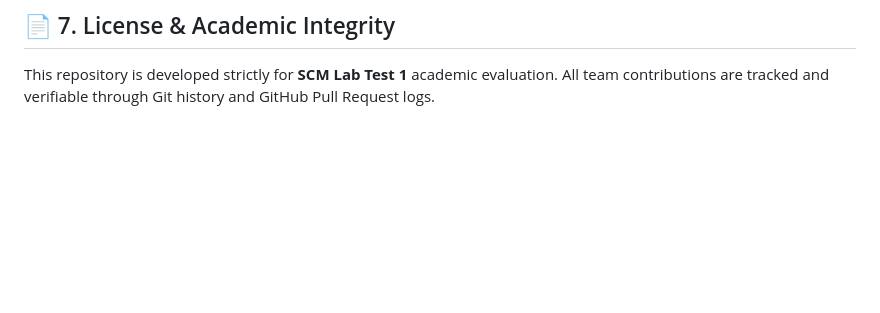
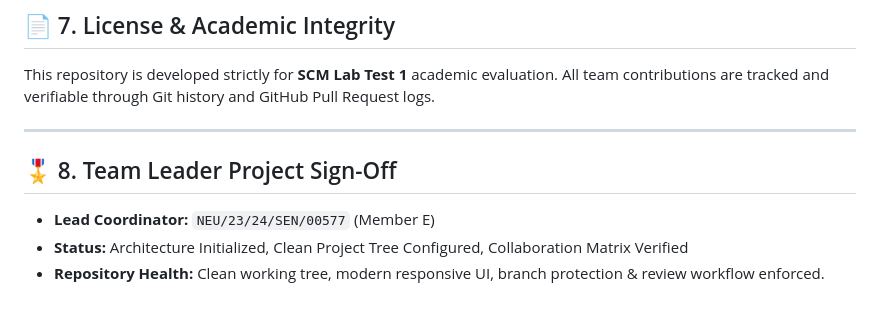
Before and after one commit to yadaklinus/Group1_Management_System, a Markdown page: README.md, the part around the change. Rendered like a GitHub page; blank space fills up the shorter version.

Commit message:
docs: Add team lead project sign-off and coordination matrix (NEU/23/24/SEN/00577)

```diff
--- a/README.md
+++ b/README.md
@@ -116,3 +116,10 @@ When a conflict occurs during `git merge`, Git pauses the merge and inserts stan
 
 ## 📄 7. License & Academic Integrity
 This repository is developed strictly for **SCM Lab Test 1** academic evaluation. All team contributions are tracked and verifiable through Git history and GitHub Pull Request logs.
+
+---
+
+## 🎖️ 8. Team Leader Project Sign-Off
+- **Lead Coordinator:** `NEU/23/24/SEN/00577` (Member E)
+- **Status:** Architecture Initialized, Clean Project Tree Configured, Collaboration Matrix Verified
+- **Repository Health:** Clean working tree, modern responsive UI, branch protection & review workflow enforced.
```
